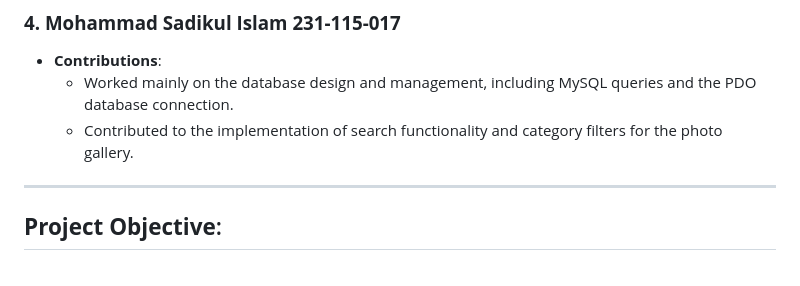
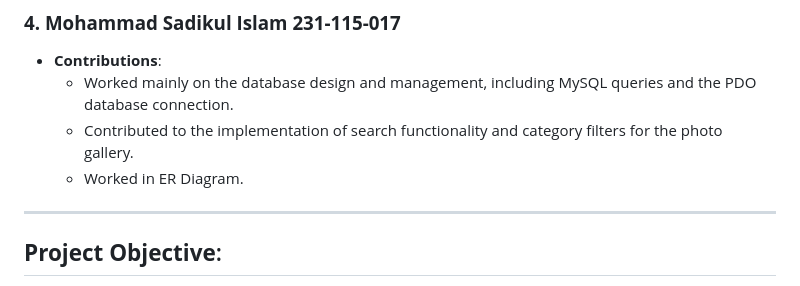
Before and after one commit to Riajul-56/Photography_Club, a Markdown page: README.md, the part around the change. Drawn GitHub-style.

```diff
--- a/README.md
+++ b/README.md
@@ -37,6 +37,7 @@
 - **Contributions**:
   - Worked mainly on the database design and management, including MySQL queries and the PDO database connection.
   - Contributed to the implementation of search functionality and category filters for the photo gallery.
+  - Worked in ER Diagram.
 
 ---
 
```
